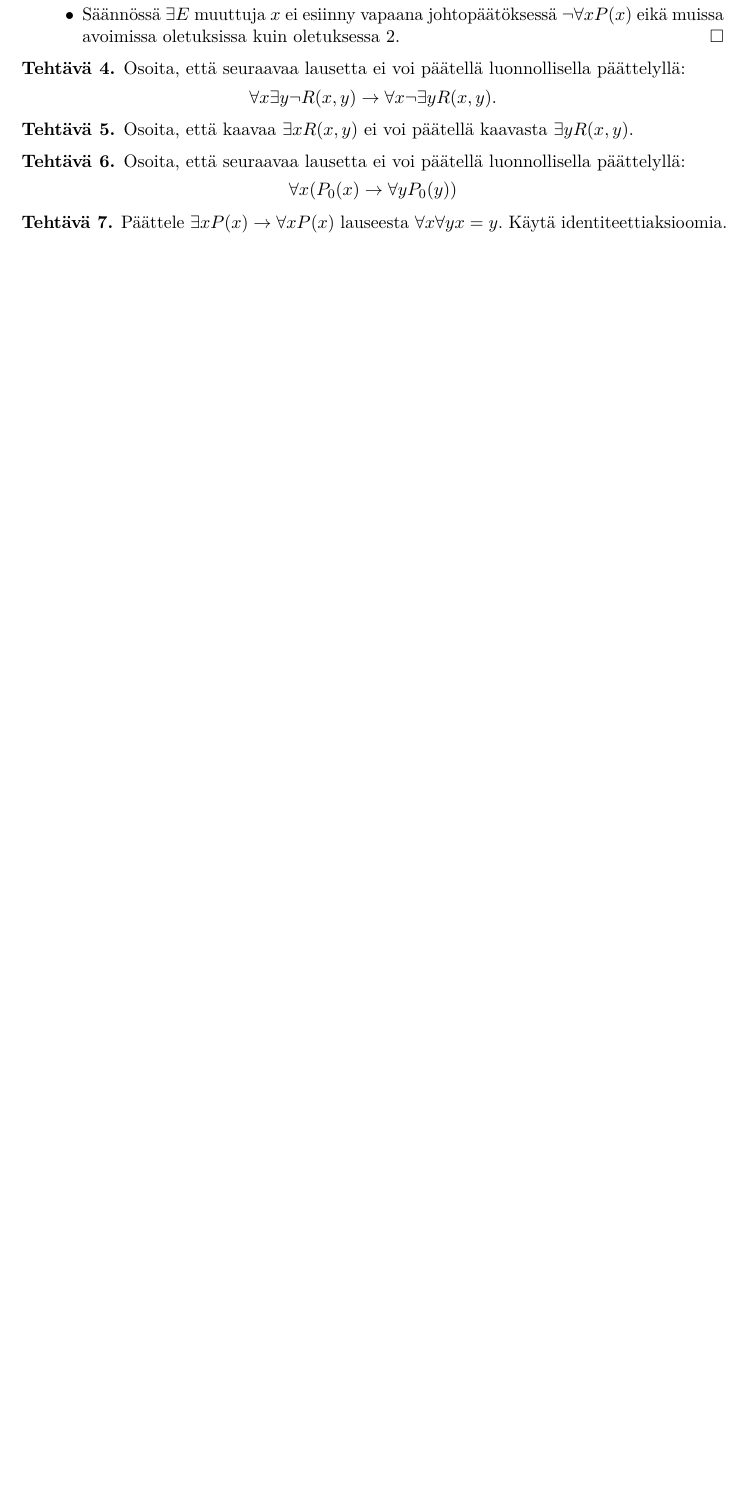
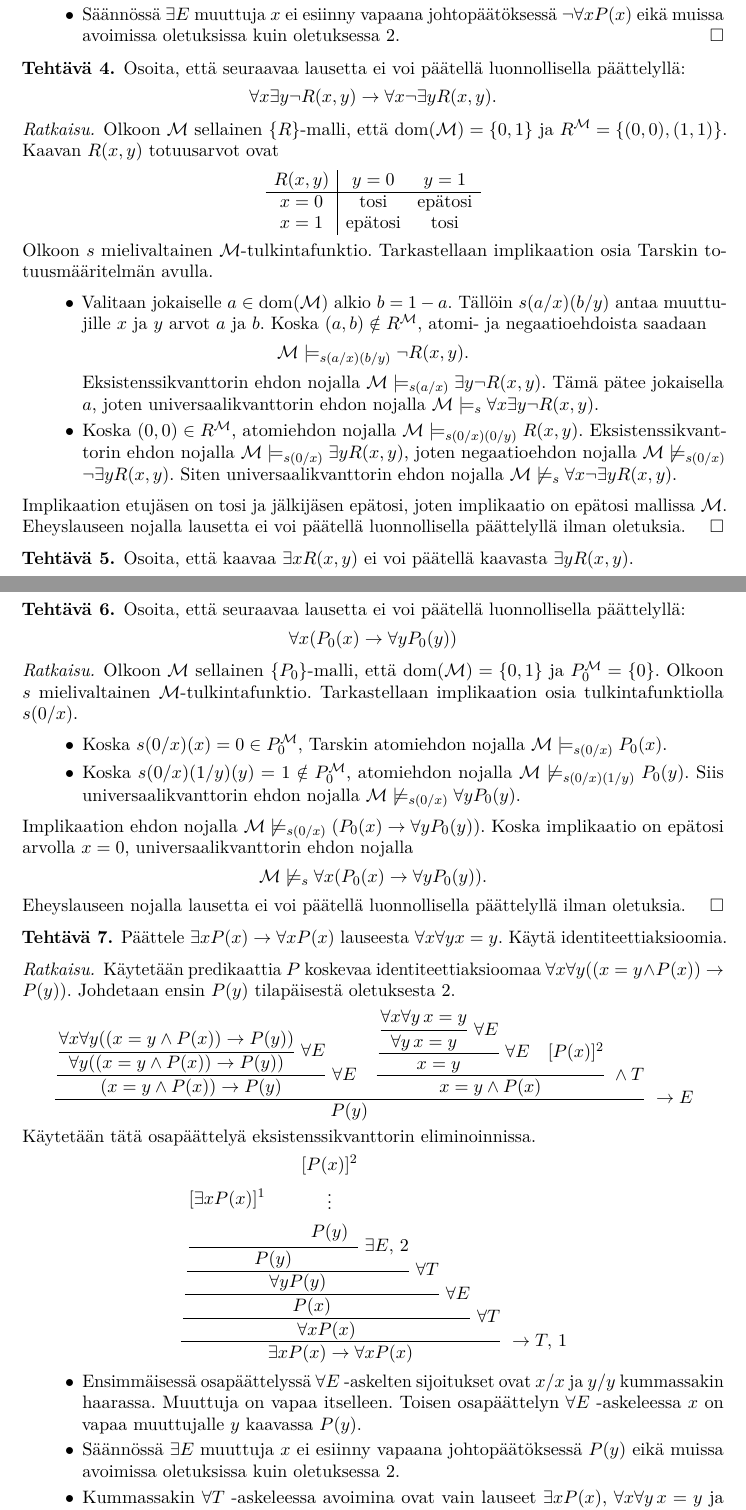
Before and after one commit to japiirainen/uni-notes, a LaTeX problem sheet (logic-2/logic-2-exercise-05.tex): part of page 2 of 2 before the commit and two parts of pages 2 and 3 of 3 after it, the two joined at a grey line, cut so that both start at the same text, the shorter picture padded with empty space. Compiled offline with pdfLaTeX.

Commit message:
feat: add problem 7 solution

```diff
--- a/logic-2/logic-2-exercise-05.tex
+++ b/logic-2/logic-2-exercise-05.tex
@@ -124,3 +126,41 @@
   \]
 \end{exercise}
 
+\begin{solution}
+  Olkoon \(\mathcal M\) sellainen \(\{R\}\)-malli, että
+  \(\dom(\mathcal M)=\{0,1\}\) ja \(R^{\mathcal M}=\{(0,0),(1,1)\}\).
+  Kaavan \(R(x,y)\) totuusarvot ovat
+  \[
+    \begin{array}{c|cc}
+      R(x,y) & y=0 & y=1 \\
+      \hline
+      x=0 & \text{tosi} & \text{epätosi} \\
+      x=1 & \text{epätosi} & \text{tosi}
+    \end{array}
+  \]
+  Olkoon \(s\) mielivaltainen \(\mathcal M\)-tulkintafunktio.
+  Tarkastellaan implikaation osia Tarskin totuusmääritelmän avulla.
+  \begin{itemize}
+    \item Valitaan jokaiselle \(a\in\dom(\mathcal M)\) alkio \(b=1-a\).
+      Tällöin \(s(a/x)(b/y)\) antaa muuttujille
+      \(x\) ja \(y\) arvot \(a\) ja \(b\). Koska \((a,b)\notin R^{\mathcal M}\),
+      atomi- ja negaatioehdoista saadaan
+      \[
+        \mathcal M\models_{s(a/x)(b/y)}\neg R(x,y).
+      \]
+      Eksistenssikvanttorin ehdon nojalla
+      \(\mathcal M\models_{s(a/x)}\exists y\neg R(x,y)\).
+      Tämä pätee jokaisella \(a\), joten universaalikvanttorin ehdon nojalla
+      \(\mathcal M\models_s\forall x\exists y\neg R(x,y)\).
+    \item Koska \((0,0)\in R^{\mathcal M}\), atomiehdon nojalla
+      \(\mathcal M\models_{s(0/x)(0/y)}R(x,y)\). Eksistenssikvanttorin
+      ehdon nojalla \(\mathcal M\models_{s(0/x)}\exists yR(x,y)\), joten
+      negaatioehdon nojalla \(\mathcal
+      M\not\models_{s(0/x)}\neg\exists yR(x,y)\).
+      Siten universaalikvanttorin ehdon nojalla
+      \(\mathcal M\not\models_s\forall x\neg\exists yR(x,y)\).
+  \end{itemize}
+  Implikaation etujäsen on tosi ja jälkijäsen epätosi, joten implikaatio
+  on epätosi mallissa \(\mathcal M\). Eheyslauseen nojalla lausetta ei voi
+  päätellä luonnollisella päättelyllä ilman oletuksia.
+\end{solution}
@@ -131,3 +195,4 @@
+\end{solution}
 
 \begin{exercise}
   Osoita, että seuraavaa lausetta ei voi päätellä luonnollisella päättelyllä:
@@ -136,10 +201,87 @@
   \]
 \end{exercise}
 
+\begin{solution}
+  Olkoon \(\mathcal M\) sellainen \(\{P_0\}\)-malli, että
+  \(\dom(\mathcal M)=\{0,1\}\) ja \(P_0^{\mathcal M}=\{0\}\).
+  Olkoon \(s\) mielivaltainen \(\mathcal M\)-tulkintafunktio.
+  Tarkastellaan implikaation osia tulkintafunktiolla \(s(0/x)\).
+  \begin{itemize}
+    \item Koska \(s(0/x)(x)=0\in P_0^{\mathcal M}\), Tarskin atomiehdon
+      nojalla \(\mathcal M\models_{s(0/x)}P_0(x)\).
+    \item Koska \(s(0/x)(1/y)(y)=1\notin P_0^{\mathcal M}\), atomiehdon
+      nojalla \(\mathcal M\not\models_{s(0/x)(1/y)}P_0(y)\). Siis
+      universaalikvanttorin ehdon nojalla
+      \(\mathcal M\not\models_{s(0/x)}\forall yP_0(y)\).
+  \end{itemize}
+  Implikaation ehdon nojalla
+  \(\mathcal M\not\models_{s(0/x)}(P_0(x)\to\forall yP_0(y))\).
+  Koska implikaatio on epätosi arvolla \(x=0\), universaalikvanttorin
+  ehdon nojalla
+  \[
+    \mathcal M\not\models_s\forall x(P_0(x)\to\forall yP_0(y)).
+  \]
+  Eheyslauseen nojalla lausetta ei voi päätellä luonnollisella päättelyllä
+  ilman oletuksia.
+\end{solution}
+
 \begin{exercise}
   Päättele \(\exists xP(x) \to \forall xP(x)\) lauseesta
   \(\forall x\forall y x = y\). Käytä identiteettiaksioomia.
 \end{exercise}
+
+\begin{solution}
+  Käytetään predikaattia \(P\) koskevaa identiteettiaksioomaa
+  \(\forall x\forall y((x=y\land P(x))\to P(y))\).
+  Johdetaan ensin \(P(y)\) tilapäisestä oletuksesta \(2\).
+  \[
+    \dfrac{
+      \dfrac{
+        \dfrac{\forall x\forall y((x=y\land P(x))\to P(y))}
+        {\forall y((x=y\land P(x))\to P(y))}\;\forall E
+      }{(x=y\land P(x))\to P(y)}\;\forall E
+      \quad
+      \dfrac{
+        \dfrac{
+          \dfrac{\forall x\forall y\,x=y}{\forall y\,x=y}\;\forall E
+        }{x=y}\;\forall E
+        \quad [P(x)]^2
+      }{x=y\land P(x)}\;\land T
+    }{P(y)}\;\to E
+  \]
+  Käytetään tätä osapäättelyä eksistenssikvanttorin eliminoinnissa.
+  \[
+    \dfrac{
+      \dfrac{
+        \dfrac{
+          \dfrac{
+            \dfrac{
+              [\exists xP(x)]^1
+              \qquad
+              \begin{gathered}
+                [P(x)]^2 \\
+                \vdots \\
+                P(y)
+              \end{gathered}
+            }{P(y)}\;\exists E,\,2
+          }{\forall yP(y)}\;\forall T
+        }{P(x)}\;\forall E
+      }{\forall xP(x)}\;\forall T
+    }{\exists xP(x)\to\forall xP(x)}\;\to T,\,1
+  \]
+  \begin{itemize}
+    \item Ensimmäisessä osapäättelyssä \(\forall E\) -askelten
+      sijoitukset ovat \(x/x\) ja \(y/y\) kummassakin haarassa.
+      Muuttuja on vapaa itselleen. Toisen osapäättelyn \(\forall E\)
+      -askeleessa \(x\) on vapaa muuttujalle \(y\) kaavassa \(P(y)\).
+    \item Säännössä \(\exists E\) muuttuja \(x\) ei esiinny vapaana
+      johtopäätöksessä \(P(y)\) eikä muissa avoimissa oletuksissa kuin
+      oletuksessa \(2\).
+    \item Kummassakin \(\forall T\) -askeleessa avoimina ovat vain
+      lauseet \(\exists xP(x)\), \(\forall x\forall y\,x=y\) ja
+      identiteettiaksiooma. Niissä ei ole vapaita muuttujia.\qedhere
+  \end{itemize}
+\end{solution}
 
 \begin{exercise}
   Päättele verkkojen aksioomeista
```
Also changed, not shown: logic-2/logic-2-exercise-05.pdf, logic-2/logic-2-exercise-05.tex (28 more changed lines). Lines whose indentation alone changed are shown as unchanged.
